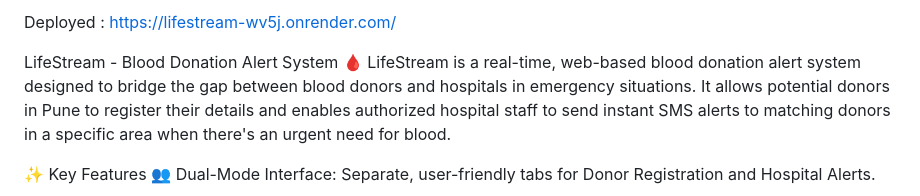
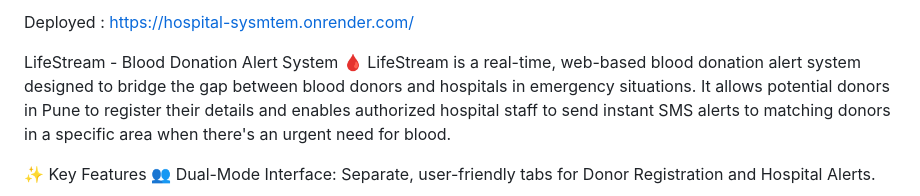
Before and after one commit to Shyam-Patoliya/LifeLink-Direct, a Markdown page: README.md, the part around the change. Rendered like a GitHub page.

```diff
--- a/README.md
+++ b/README.md
@@ -1,5 +1,5 @@
 
-Deployed : https://lifestream-wv5j.onrender.com/
+Deployed : https://hospital-sysmtem.onrender.com/
 
 LifeStream - Blood Donation Alert System 🩸
 LifeStream is a real-time, web-based blood donation alert system designed to bridge the gap between blood donors and hospitals in emergency situations. It allows potential donors in Pune to register their details and enables authorized hospital staff to send instant SMS alerts to matching donors in a specific area when there's an urgent need for blood.
```
